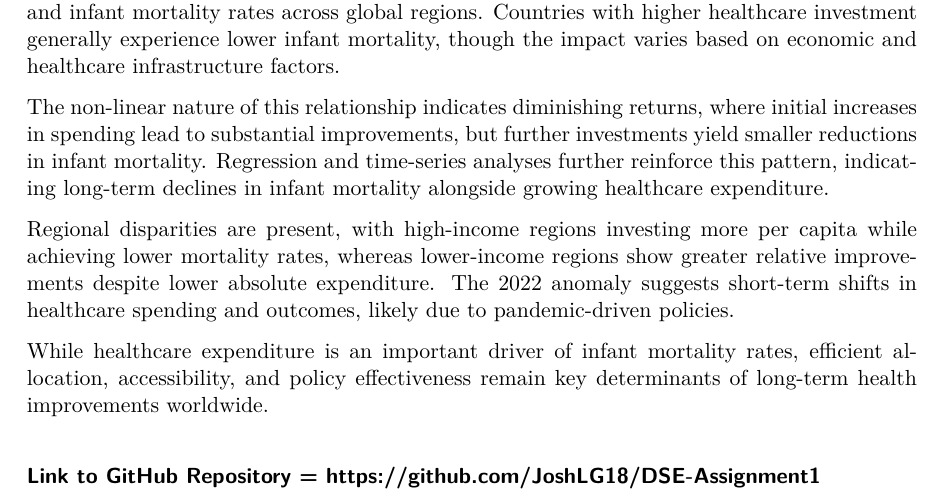
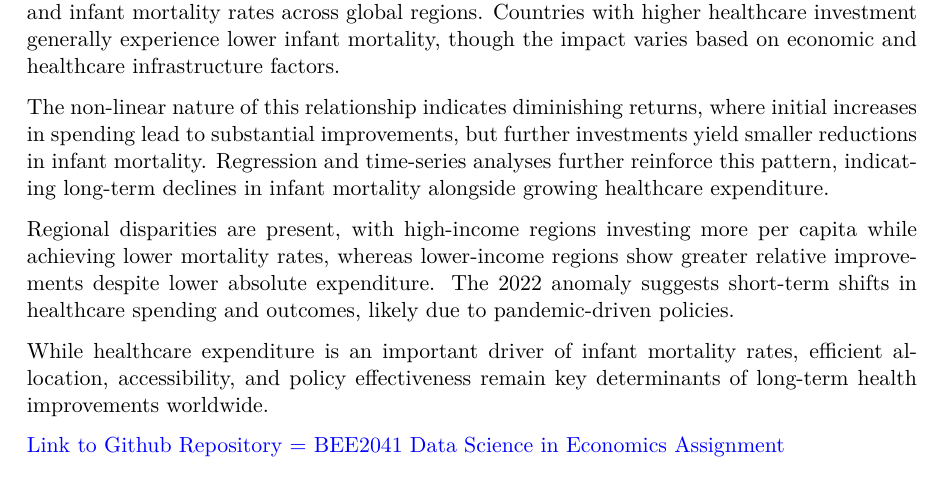
Before and after one commit to JoshLG18/DSE-Assignment1, a Quarto document (Assignment.qmd): part of page 14 of 14, cut so that both start at the same text. The pictures show the output file Assignment.pdf that the author committed with the source.

Commit message:
adding clickable link

```diff
--- a/Assignment.qmd
+++ b/Assignment.qmd
@@ -608,4 +608,5 @@ Regional disparities are present, with high-income regions investing more per ca
 
 While healthcare expenditure is an important driver of infant mortality rates, efficient allocation, accessibility, and policy effectiveness remain key determinants of long-term health improvements worldwide.
 
-### Link to GitHub Repository = https://github.com/JoshLG18/DSE-Assignment1
+
+[Link to Github Repository = BEE2041 Data Science in Economics Assignment](https://github.com/JoshLG18/DSE-Assignment1)
```
Also changed, not shown: Assignment.pdf.
